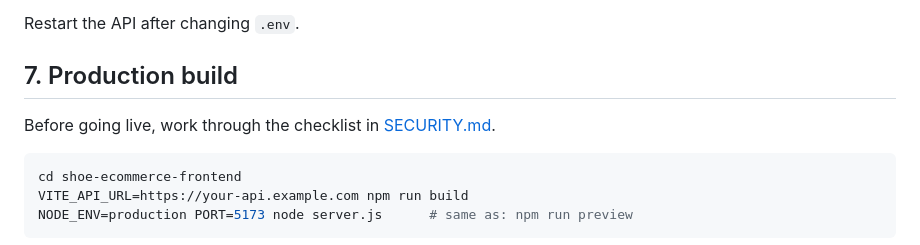
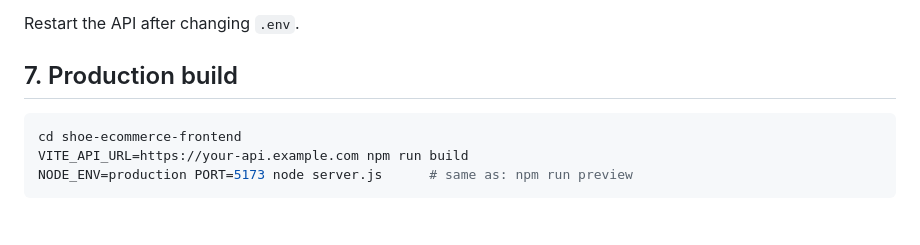
Before and after one commit to Giathi-Daniel/shoe-ecommerce-tutorial, a Markdown page: docs/running-the-project.md, the part around the change. GitHub-like rendering; blank space fills up the shorter version.

````diff
--- a/docs/running-the-project.md
+++ b/docs/running-the-project.md
@@ -114,8 +114,6 @@ Restart the API after changing `.env`.
 
 ## 7. Production build
 
-Before going live, work through the checklist in [SECURITY.md](../SECURITY.md).
-
 
 ```bash
 cd shoe-ecommerce-frontend
````
Also changed, not shown: README.md (+0 -2 lines), SECURITY.md (deleted, +0 -37 lines).
